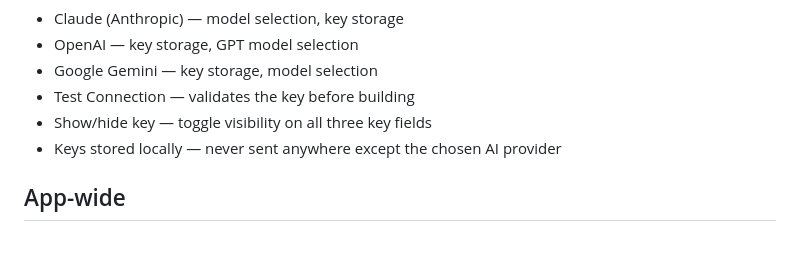
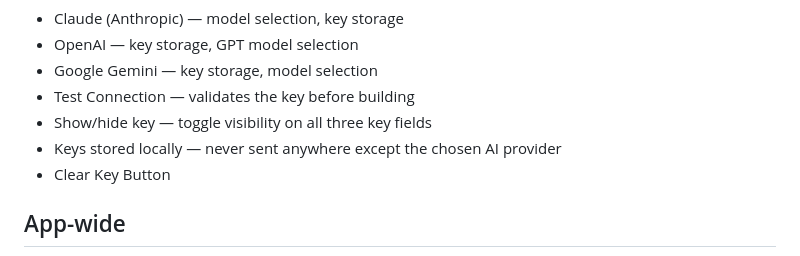
Before and after one commit to presicion25/content-calendar-builder, a Markdown page: README.md, the part around one of its changes. GitHub-like rendering.

```diff
--- a/README.md
+++ b/README.md
@@ -73,6 +73,7 @@ A local-first content calendar builder in HTML with built in voice writing analy
 - Test Connection — validates the key before building
 - Show/hide key — toggle visibility on all three key fields
 - Keys stored locally — never sent anywhere except the chosen AI provider
+- Clear Key Button
 
 <H2>App-wide</H2>
 
```
Also changed, not shown: other parts of README.md (+127 -0 lines).
